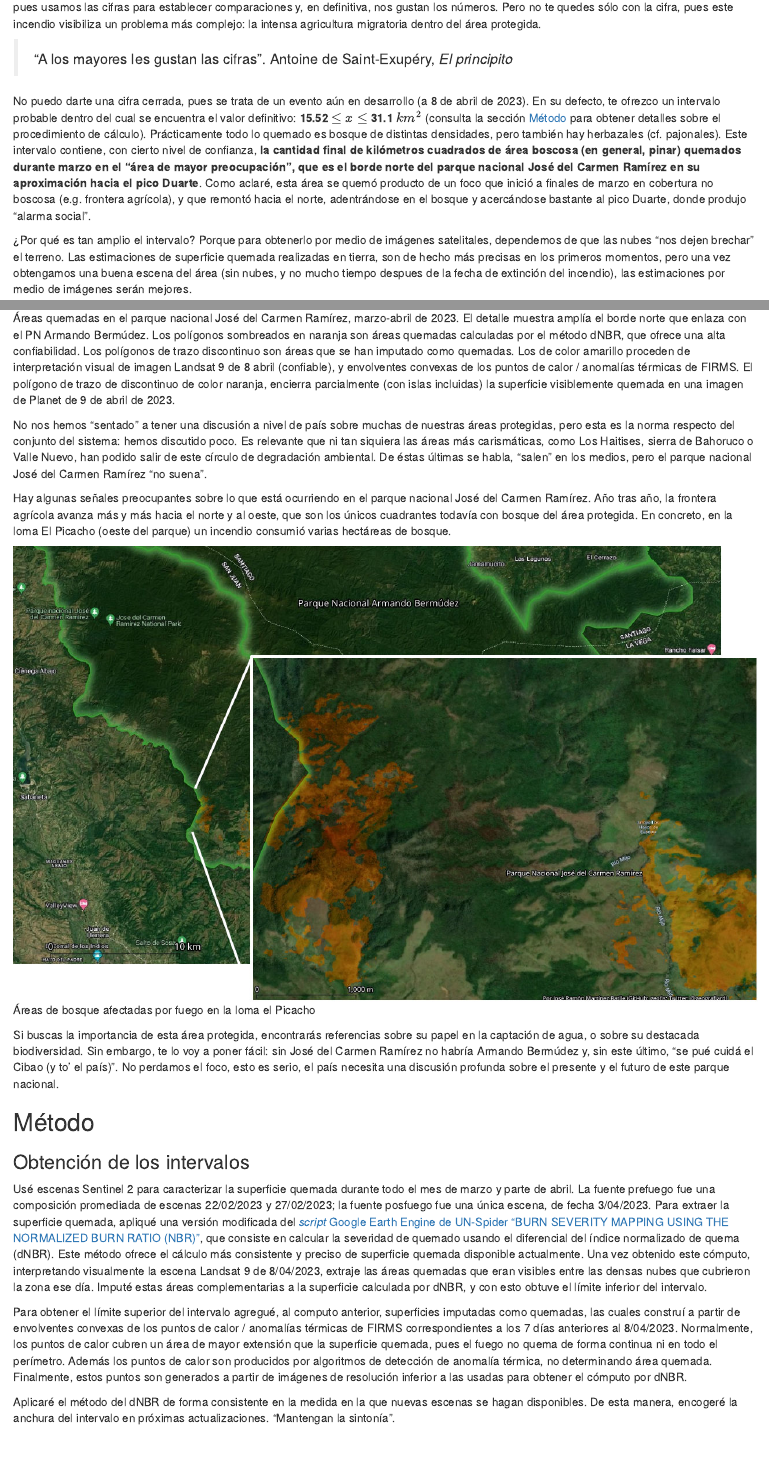
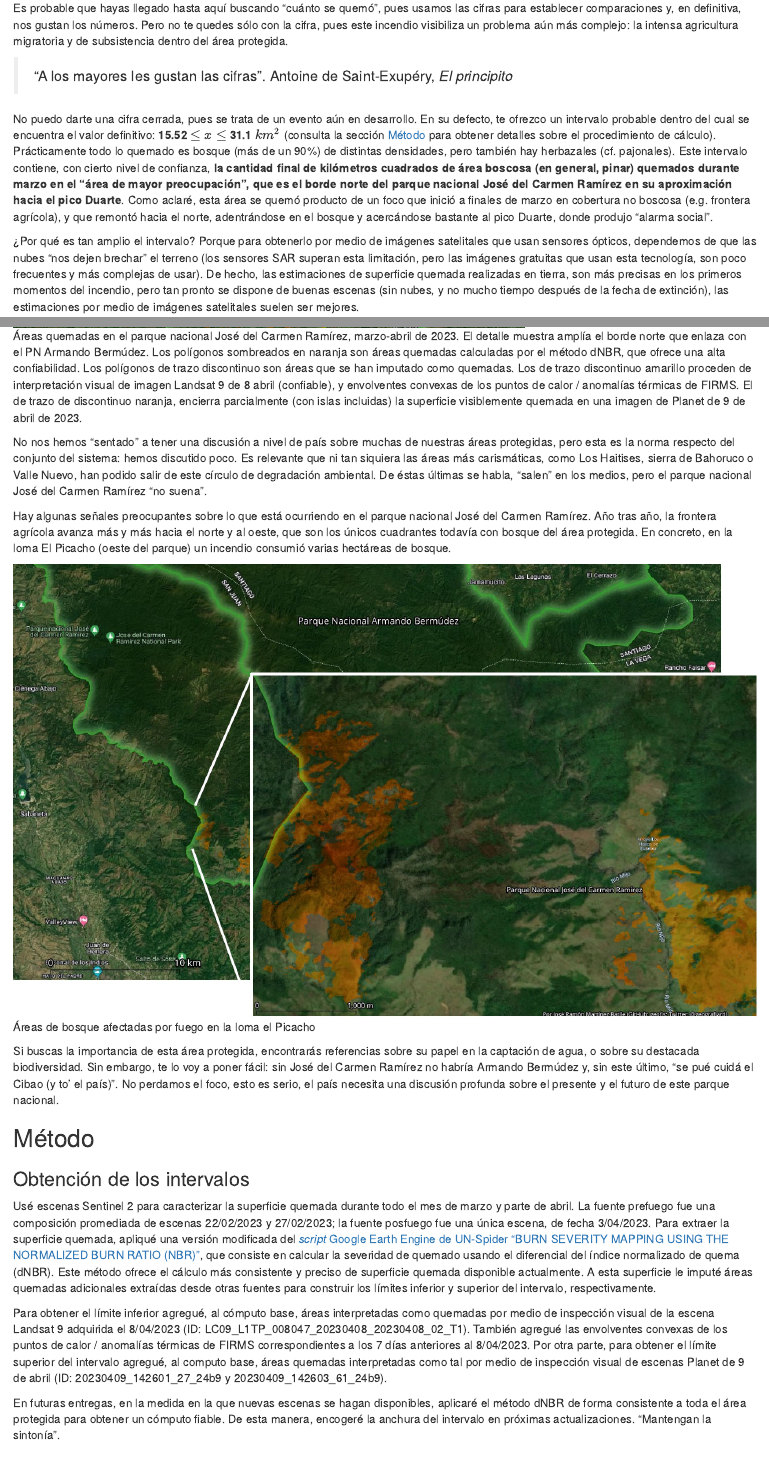
Before and after one commit to geofis/fuego-jose-del-carmen-ramirez-2023, an R Markdown document (README.Rmd): the page in a window 1100 px wide, from 2300 px down before the commit and from 2350 px down after it, and a second part further down, joined at a grey line. The pictures show the output file README.html that the author committed with the source, opened offline; folded parts are opened.

Commit message:
UPDATE README, clean typos

```diff
--- a/README.Rmd
+++ b/README.Rmd
@@ -112,11 +112,13 @@ total_km2_aoi_max <- sum(km2_aoi_max)
 
 ### El dato (en desarrollo)
 
-Un incendio forestal que inició en marzo, dentro del parque nacional José del Carmen Ramírez, cordillera Central de República Dominicana, quemó superficies considerables de bosque de pinar. El hecho de que algunos focos se acercaran al pico Duarte (máxima elevación del Caribe Insula), popularizó este desafortunado episodio de la historia del parque. Es probable que hayas llegado hasta aquí buscando "cuánto se quemó", pues usamos las cifras para establecer comparaciones y, en definitiva, nos gustan los números. Pero no te quedes sólo con la cifra, pues este incendio visibiliza un problema más complejo: la intensa agricultura migratoria dentro del área protegida.
+Un incendio forestal que inició en marzo dentro del parque nacional José del Carmen Ramírez, cordillera Central de República Dominicana, quemó superficies considerables de bosque de pinar. El hecho de que algunos focos se acercaran al pico Duarte (máxima elevación del Caribe insular), popularizó este desafortunado episodio de la historia del parque.
+
+Es probable que hayas llegado hasta aquí buscando "cuánto se quemó", pues usamos las cifras para establecer comparaciones y, en definitiva, nos gustan los números. Pero no te quedes sólo con la cifra, pues este incendio visibiliza un problema aún más complejo: la intensa agricultura migratoria y de subsistencia dentro del área protegida.
 
 > "A los mayores les gustan las cifras". Antoine de Saint-Exupéry, *El principito*
 
-No puedo darte una cifra cerrada, pues se trata de un evento aún en desarrollo (a 8 de abril de 2023). En su defecto, te ofrezco un intervalo probable dentro del cual se encuentra el valor definitivo: **`r paste(round(total_km2_aoi_min,2), '$\\leq$', '$x$', '$\\leq$', round(total_km2_aoi_max,2), '$km^2$', sep='&nbsp;')`** (consulta la sección [Método](#metodo) para obtener detalles sobre el procedimiento de cálculo). Prácticamente todo lo quemado es bosque de distintas densidades, pero también hay herbazales (cf. pajonales). Este intervalo contiene, con cierto nivel de confianza, **la cantidad final de kilómetros cuadrados de área boscosa (en general, pinar) quemados durante marzo en el "área de mayor preocupación", que es el borde norte del parque nacional José del Carmen Ramírez en su aproximación hacia el pico Duarte**. Como aclaré, esta área se quemó producto de un foco que inició a finales de marzo en cobertura no boscosa (e.g. frontera agrícola), y que remontó hacia el norte, adentrándose en el bosque y acercándose bastante al pico Duarte, donde produjo "alarma social".
+No puedo darte una cifra cerrada, pues se trata de un evento aún en desarrollo. En su defecto, te ofrezco un intervalo probable dentro del cual se encuentra el valor definitivo: **`r paste(round(total_km2_aoi_min,2), '$\\leq$', '$x$', '$\\leq$', round(total_km2_aoi_max,2), '$km^2$', sep='&nbsp;')`** (consulta la sección [Método](#metodo) para obtener detalles sobre el procedimiento de cálculo). Prácticamente todo lo quemado es bosque (más de un 90%) de distintas densidades, pero también hay herbazales (cf. pajonales). Este intervalo contiene, con cierto nivel de confianza, **la cantidad final de kilómetros cuadrados de área boscosa (en general, pinar) quemados durante marzo en el "área de mayor preocupación", que es el borde norte del parque nacional José del Carmen Ramírez en su aproximación hacia el pico Duarte**. Como aclaré, esta área se quemó producto de un foco que inició a finales de marzo en cobertura no boscosa (e.g. frontera agrícola), y que remontó hacia el norte, adentrándose en el bosque y acercándose bastante al pico Duarte, donde produjo "alarma social".
 
-¿Por qué es tan amplio el intervalo? Porque para obtenerlo por medio de imágenes satelitales, dependemos de que las nubes "nos dejen brechar" el terreno. Las estimaciones de superficie quemada realizadas en tierra, son de hecho más precisas en los primeros momentos, pero una vez obtengamos una buena escena del área (sin nubes, y no mucho tiempo despues de la fecha de extinción del incendio), las estimaciones por medio de imágenes serán mejores.
+¿Por qué es tan amplio el intervalo? Porque para obtenerlo por medio de imágenes satelitales que usan sensores ópticos, dependemos de que las nubes "nos dejen brechar" el terreno (los sensores SAR superan esta limitación, pero las imágenes gratuitas que usan esta tecnología, son poco frecuentes y más complejas de usar). De hecho, las estimaciones de superficie quemada realizadas en tierra, son más precisas en los primeros momentos del incendio, pero tan pronto se dispone de buenas escenas (sin nubes, y no mucho tiempo después de la fecha de extinción), las estimaciones por medio de imágenes satelitales suelen ser mejores.
 
@@ -124,5 +126,5 @@ Pero enmarquemos el problema. Es marzo, las precipitaciones son muy reducidas y
 
-![Áreas quemadas en el parque nacional José del Carmen Ramírez, marzo-abril de 2023. El detalle muestra amplía el borde norte que enlaza con el PN Armando Bermúdez. Los polígonos sombreados en naranja son áreas quemadas calculadas por el método dNBR, que ofrece una alta confiabilidad. Los polígonos de trazo discontinuo son áreas que se han imputado como quemadas. Los de color amarillo proceden de interpretación visual de imagen Landsat 9 de 8 abril (confiable), y envolventes convexas de los puntos de calor / anomalías térmicas de FIRMS. El polígono de trazo de discontinuo de color naranja, encierra parcialmente (con islas incluidas) la superficie visiblemente quemada en una imagen de Planet de 9 de abril de 2023.](img/dnbr-interpretacion-visual-8-abril-hotspots.jpg)
+![Áreas quemadas en el parque nacional José del Carmen Ramírez, marzo-abril de 2023. El detalle muestra amplía el borde norte que enlaza con el PN Armando Bermúdez. Los polígonos sombreados en naranja son áreas quemadas calculadas por el método dNBR, que ofrece una alta confiabilidad. Los polígonos de trazo discontinuo son áreas que se han imputado como quemadas. Los de trazo discontinuo amarillo proceden de interpretación visual de imagen Landsat 9 de 8 abril (confiable), y envolventes convexas de los puntos de calor / anomalías térmicas de FIRMS. El de trazo de discontinuo naranja, encierra parcialmente (con islas incluidas) la superficie visiblemente quemada en una imagen de Planet de 9 de abril de 2023.](img/dnbr-interpretacion-visual-8-abril-hotspots.jpg)
 
 No nos hemos "sentado" a tener una discusión a nivel de país sobre muchas de nuestras áreas protegidas, pero esta es la norma respecto del conjunto del sistema: hemos discutido poco. Es relevante que ni tan siquiera las áreas más carismáticas, como Los Haitises, sierra de Bahoruco o Valle Nuevo, han podido salir de este círculo de degradación ambiental. De éstas últimas se habla, "salen" en los medios, pero el parque nacional José del Carmen Ramírez "no suena".
 
@@ -136,11 +138,11 @@ Si buscas la importancia de esta área protegida, encontrarás referencias sobre
 
 ### Obtención de los intervalos
 
-Usé escenas Sentinel 2 para caracterizar la superficie quemada durante todo el mes de marzo y parte de abril. La fuente prefuego fue una composición promediada de escenas 22/02/2023 y 27/02/2023; la fuente posfuego fue una única escena, de fecha 3/04/2023. Para extraer la superficie quemada, apliqué una versión modificada del [*script* Google Earth Engine de UN-Spider "BURN SEVERITY MAPPING USING THE NORMALIZED BURN RATIO (NBR)"](https://un-spider.org/advisory-support/recommended-practices/recommended-practice-burn-severity/burn-severity-earth-engine), que consiste en calcular la severidad de quemado usando el diferencial del índice normalizado de quema (dNBR). Este método ofrece el cálculo más consistente y preciso de superficie quemada disponible actualmente. Una vez obtenido este cómputo, interpretando visualmente la escena Landsat 9 de 8/04/2023, extraje las áreas quemadas que eran visibles entre las densas nubes que cubrieron la zona ese día. Imputé estas áreas complementarias a la superficie calculada por dNBR, y con esto obtuve el límite inferior del intervalo.
+Usé escenas Sentinel 2 para caracterizar la superficie quemada durante todo el mes de marzo y parte de abril. La fuente prefuego fue una composición promediada de escenas 22/02/2023 y 27/02/2023; la fuente posfuego fue una única escena, de fecha 3/04/2023. Para extraer la superficie quemada, apliqué una versión modificada del [*script* Google Earth Engine de UN-Spider "BURN SEVERITY MAPPING USING THE NORMALIZED BURN RATIO (NBR)"](https://un-spider.org/advisory-support/recommended-practices/recommended-practice-burn-severity/burn-severity-earth-engine), que consiste en calcular la severidad de quemado usando el diferencial del índice normalizado de quema (dNBR). Este método ofrece el cálculo más consistente y preciso de superficie quemada disponible actualmente. A esta superficie le imputé áreas quemadas adicionales extraídas desde otras fuentes para construir los límites inferior y superior del intervalo, respectivamente.
 
-Para obtener el límite superior del intervalo agregué, al computo anterior, superficies imputadas como quemadas, las cuales construí a partir de envolventes convexas de los puntos de calor / anomalías térmicas de FIRMS correspondientes a los 7 días anteriores al 8/04/2023. Normalmente, los puntos de calor cubren un área de mayor extensión que la superficie quemada, pues el fuego no quema de forma continua ni en todo el perímetro. Además los puntos de calor son producidos por algoritmos de detección de anomalía térmica, no determinando área quemada. Finalmente, estos puntos son generados a partir de imágenes de resolución inferior a las usadas para obtener el cómputo por dNBR.
+Para obtener el límite inferior agregué, al cómputo base, áreas interpretadas como quemadas por medio de inspección visual de la escena Landsat 9 adquirida el 8/04/2023 (ID: LC09_L1TP_008047_20230408_20230408_02_T1). También agregué las envolventes convexas de los puntos de calor / anomalías térmicas de FIRMS correspondientes a los 7 días anteriores al 8/04/2023. Por otra parte, para obtener el límite superior del intervalo agregué, al computo base, áreas quemadas interpretadas como tal por medio de inspección visual de escenas Planet de 9 de abril (ID: 20230409_142601_27_24b9 y 20230409_142603_61_24b9).
 
-Aplicaré el método del dNBR de forma consistente en la medida en la que nuevas escenas se hagan disponibles. De esta manera, encogeré la anchura del intervalo en próximas actualizaciones. "Mantengan la sintonía".
+En futuras entregas, en la medida en la que nuevas escenas se hagan disponibles, aplicaré el método dNBR de forma consistente a toda el área protegida para obtener un cómputo fiable. De esta manera, encogeré la anchura del intervalo en próximas actualizaciones. "Mantengan la sintonía".
 
 ### La cobertura "bosque"
 
```
Also changed, not shown: README.html, README.md, README.Rmd (6 more changed lines).
